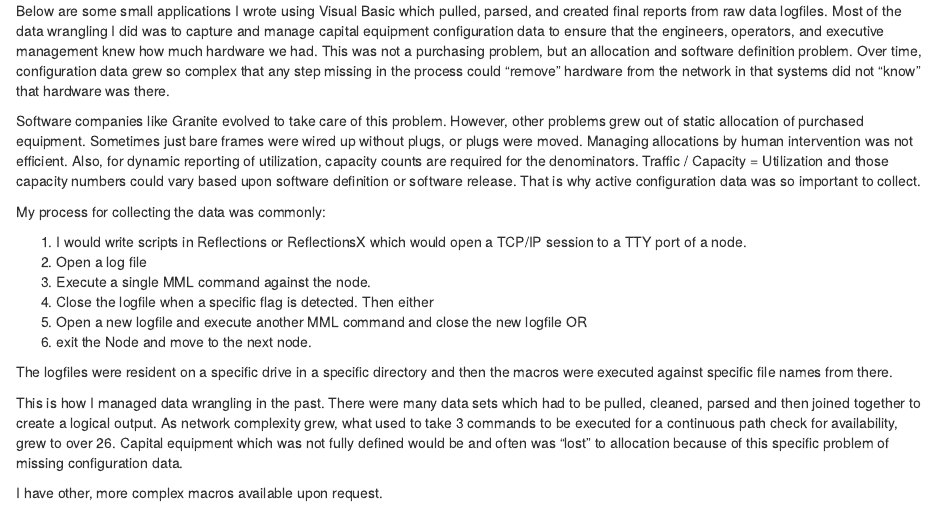
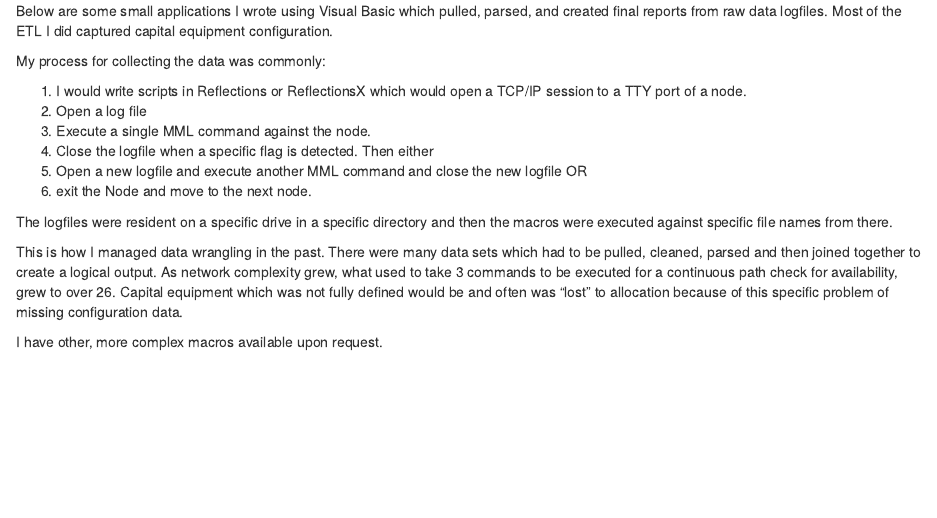
Before and after one commit to a-c-b/Portfolio, an R Markdown document (Visual Basic.rmd): the page in a window 1100 px wide, from its top. Rendered offline with R 4.5, knitr and Pandoc, with nearby package versions; long lines of code are wrapped.

Commit message:
Update Visual Basic.rmd

```diff
--- a/Visual Basic.rmd
+++ b/Visual Basic.rmd
@@ -1,6 +1,4 @@
-Below  are some small applications I wrote using Visual Basic which pulled, parsed, and created final reports from raw data logfiles.  Most of the data wrangling I did was to capture and manage capital equipment configuration data to ensure that the engineers, operators, and executive management knew how much hardware we had.  This was not a purchasing problem, but an allocation and software definition problem.  Over time, configuration data grew so complex that any step missing in the process could "remove" hardware from the network in that systems did not "know" that hardware was there.
-
-Software companies like Granite evolved to take care of this problem.  However, other problems grew out of static allocation of purchased equipment.  Sometimes just bare frames were wired up without plugs, or plugs were moved.  Managing allocations by human intervention was not efficient.  Also, for dynamic reporting of utilization, capacity counts are required for the denominators.  Traffic / Capacity = Utilization and those capacity numbers could vary based upon software definition or software release.  That is why active configuration data was so important to collect.
+Below  are some small applications I wrote using Visual Basic which pulled, parsed, and created final reports from raw data logfiles.  Most of the ETL I did captured capital equipment configuration.
 
 My process for collecting the data was commonly:
 
```
